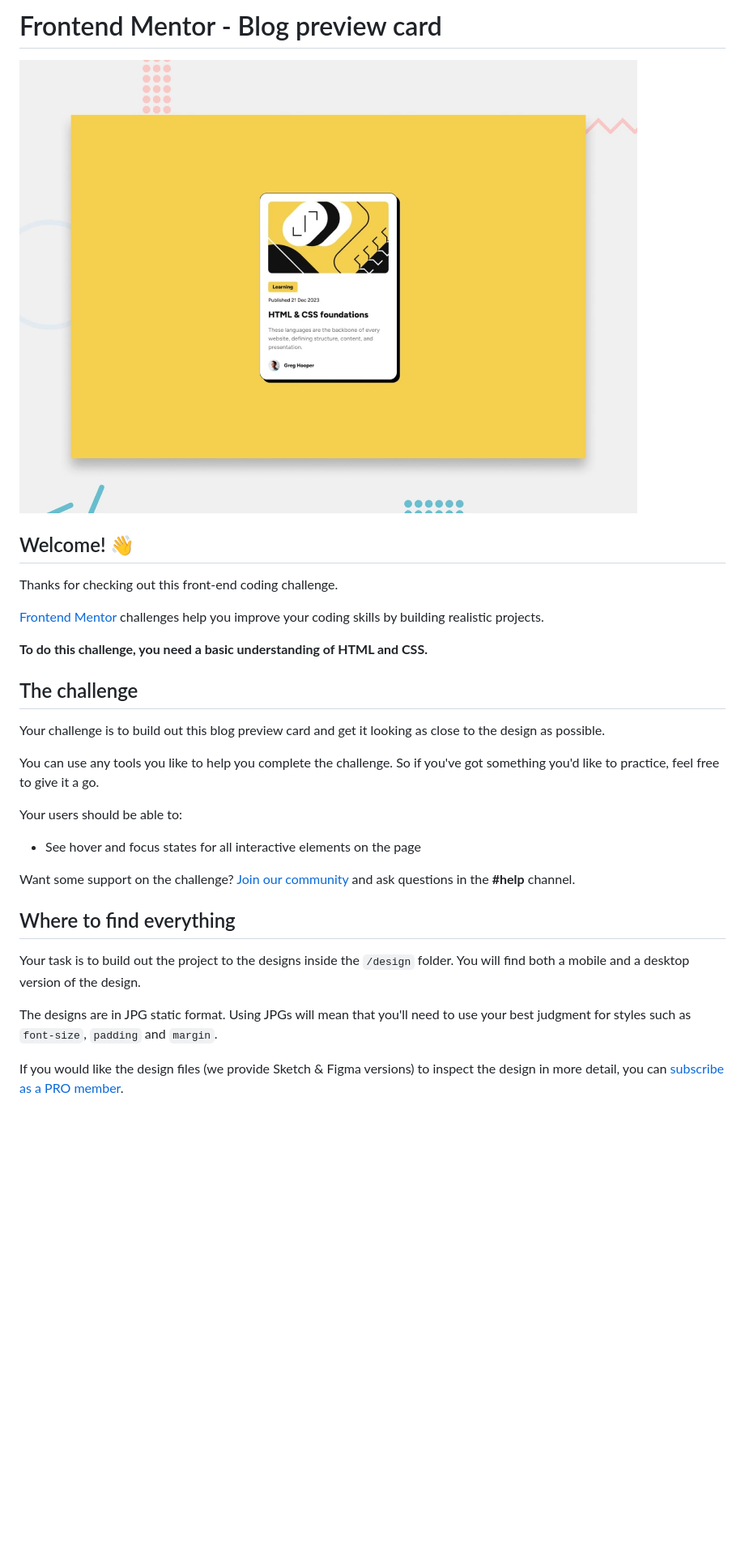
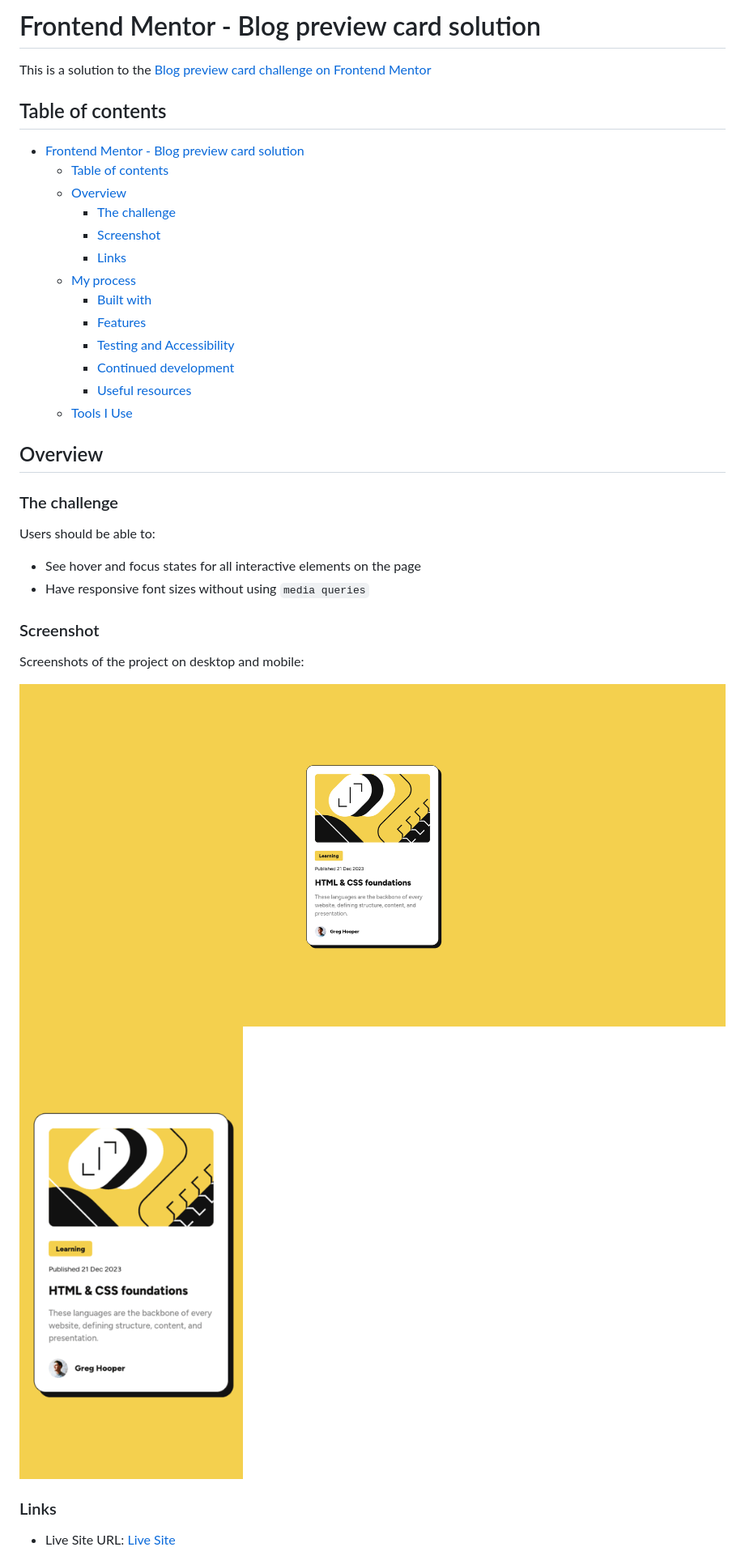
Before and after one commit to dev-feriansyah/frontendmentor-blog-preview-card, a Markdown page: README.md, the part around the change printed below. Shown: that part at 81% size. GitHub-like rendering; pictures changed too: solution-screenshots/desktop.png (added), solution-screenshots/mobile.png (added); blank space fills up the shorter version.

Commit message:
feat: add documentation for blog preview challenge

```diff
--- a/README.md
+++ b/README.md
@@ -1,32 +1,40 @@
-# Frontend Mentor - Blog preview card
+# Frontend Mentor - Blog preview card solution
 
-![Design preview for the Blog preview card coding challenge](./design/desktop-preview.jpg)
+This is a solution to the [Blog preview card challenge on Frontend Mentor](https://www.frontendmentor.io/challenges/blog-preview-card-ckPaj01IcS)
 
-## Welcome! 👋
+## Table of contents
 
-Thanks for checking out this front-end coding challenge.
+- [Frontend Mentor - Blog preview card solution](#frontend-mentor---blog-preview-card-solution)
+  - [Table of contents](#table-of-contents)
+  - [Overview](#overview)
+    - [The challenge](#the-challenge)
+    - [Screenshot](#screenshot)
+    - [Links](#links)
+  - [My process](#my-process)
+    - [Built with](#built-with)
+    - [Features](#features)
+    - [Testing and Accessibility](#testing-and-accessibility)
+    - [Continued development](#continued-development)
+    - [Useful resources](#useful-resources)
+  - [Tools I Use](#tools-i-use)
 
-[Frontend Mentor](https://www.frontendmentor.io) challenges help you improve your coding skills by building realistic projects.
+## Overview
 
-**To do this challenge, you need a basic understanding of HTML and CSS.**
+### The challenge
 
-## The challenge
-
-Your challenge is to build out this blog preview card and get it looking as close to the design as possible.
-
-You can use any tools you like to help you complete the challenge. So if you've got something you'd like to practice, feel free to give it a go.
-
-Your users should be able to:
+Users should be able to:
 
 - See hover and focus states for all interactive elements on the page
+- Have responsive font sizes without using `media queries`
 
-Want some support on the challenge? [Join our community](https://www.frontendmentor.io/community) and ask questions in the **#help** channel.
+### Screenshot
 
-## Where to find everything
+Screenshots of the project on desktop and mobile:
 
-Your task is to build out the project to the designs inside the `/design` folder. You will find both a mobile and a desktop version of the design.
+![Desktop screenshot](./solution-screenshots/desktop.png)
+![Mobile Screenshot](./solution-screenshots/mobile.png)
 
-The designs are in JPG static format. Using JPGs will mean that you'll need to use your best judgment for styles such as `font-size`, `padding` and `margin`.
+### Links
 
-If you would like the design files (we provide Sketch & Figma versions) to inspect the design in more detail, you can [subscribe as a PRO member](https://www.frontendmentor.io/pro).
+- Live Site URL: [Live Site](https://frontendmentor-blog-preview-card-nine.vercel.app/)
 
```
Also changed, not shown: other parts of README.md (+23 -49 lines), README-template.md (deleted, +0 -110 lines).
